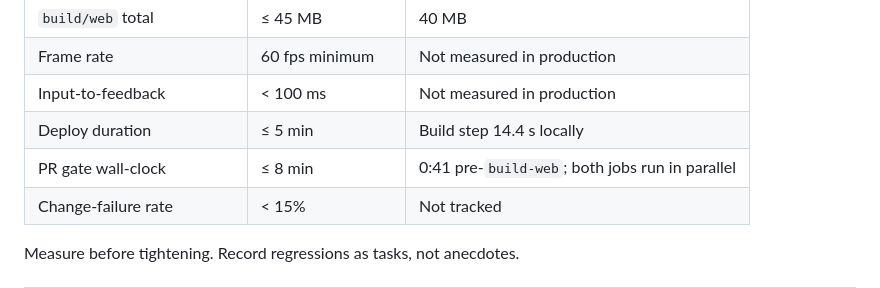
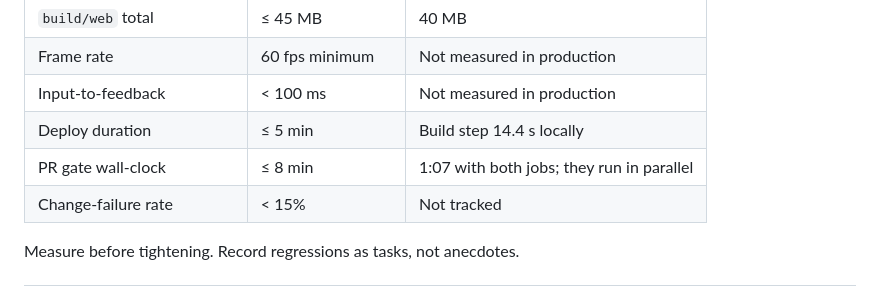
Before and after one commit to y0n1/bust_a_move_clone, a Markdown page: docs/ops/deployment.md, the part around the change. Rendered like a GitHub page.

Commit message:
docs(ops): record the measured PR-gate wall-clock
1:07 with both jobs in parallel, against an 8-minute budget.

Refs: #81

```diff
--- a/docs/ops/deployment.md
+++ b/docs/ops/deployment.md
@@ -316,7 +316,7 @@ Never leave production in an unverified state.
 | Frame rate | 60 fps minimum | Not measured in production |
 | Input-to-feedback | < 100 ms | Not measured in production |
 | Deploy duration | ≤ 5 min | Build step 14.4 s locally |
-| PR gate wall-clock | ≤ 8 min | 0:41 pre-`build-web`; both jobs run in parallel |
+| PR gate wall-clock | ≤ 8 min | 1:07 with both jobs; they run in parallel |
 | Change-failure rate | < 15% | Not tracked |
 
 Measure before tightening. Record regressions as tasks, not anecdotes.
```
